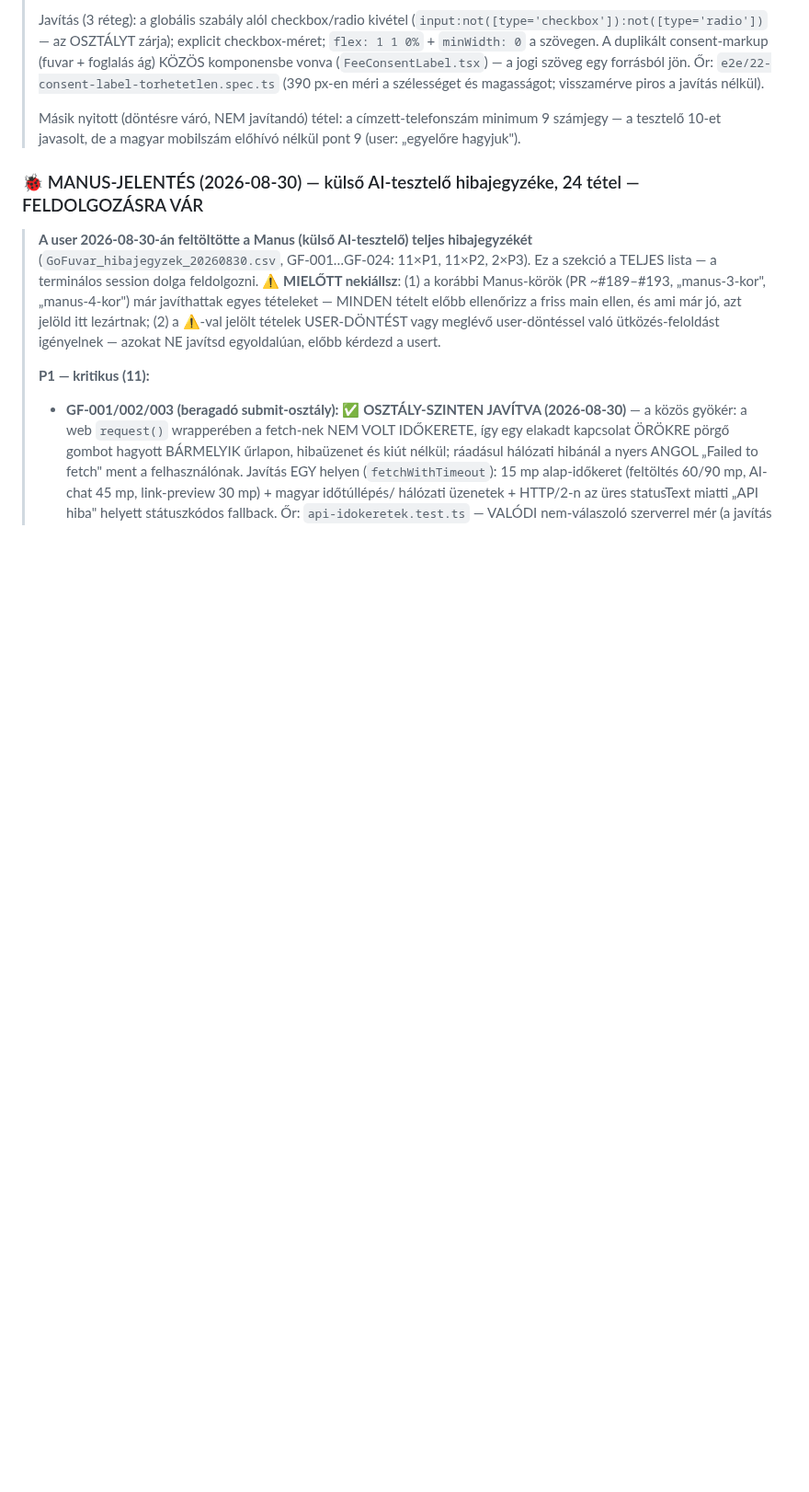
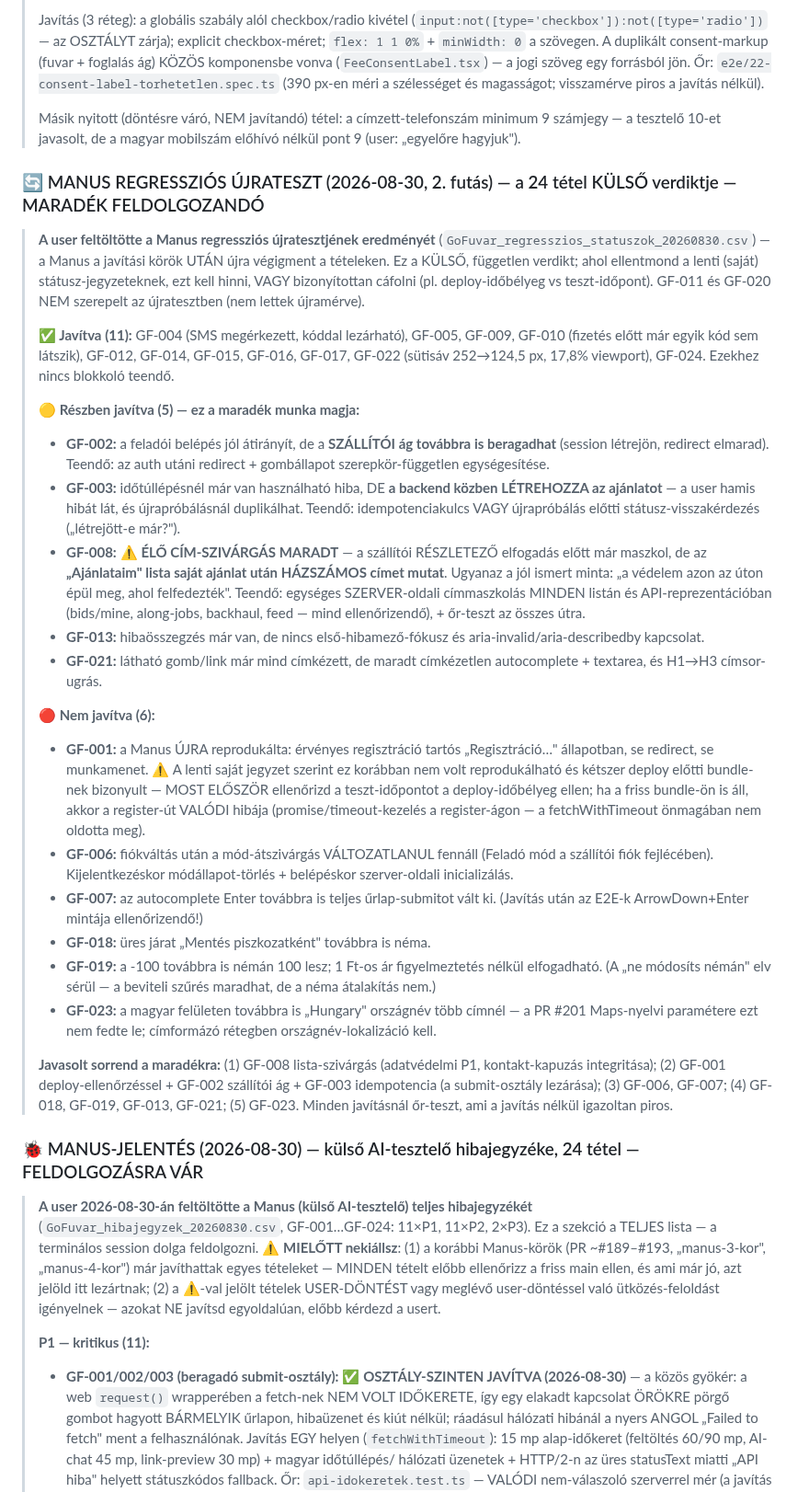
Before and after one commit to propertyTitan/BiztosFuvar, a Markdown page: CLAUDE.md, the part around the change. Shown at 92% size. Rendered like a GitHub page; blank space fills up the shorter version.

Commit message:
docs(CLAUDE.md): Manus regressziós újrateszt (2026-08-30, 2. futás) státuszai (#202)
A külső újrateszt verdiktje a 24 tételre: 11 javítva, 5 részben
(köztük GF-008 élő cím-szivárgás az Ajánlataim listán), 6 nem javítva
(GF-001 újra reprodukálva — deploy-időbélyeg ellenőrzendő), GF-011/020
nem lett újramérve. Javasolt maradék-sorrenddel.

Co-authored-by: Claude <noreply@anthropic.com>

```diff
--- a/CLAUDE.md
+++ b/CLAUDE.md
@@ -209,6 +209,70 @@ Bíróság:          Hódmezővásárhelyi Járásbíróság / Szegedi Törvény
 > Másik nyitott (döntésre váró, NEM javítandó) tétel: a címzett-telefonszám
 > minimum 9 számjegy — a tesztelő 10-et javasolt, de a magyar mobilszám
 > előhívó nélkül pont 9 (user: „egyelőre hagyjuk").
+
+### 🔄 MANUS REGRESSZIÓS ÚJRATESZT (2026-08-30, 2. futás) — a 24 tétel KÜLSŐ verdiktje — MARADÉK FELDOLGOZANDÓ
+
+> **A user feltöltötte a Manus regressziós újratesztjének eredményét**
+> (`GoFuvar_regresszios_statuszok_20260830.csv`) — a Manus a javítási körök
+> UTÁN újra végigment a tételeken. Ez a KÜLSŐ, független verdikt; ahol
+> ellentmond a lenti (saját) státusz-jegyzeteknek, ezt kell hinni, VAGY
+> bizonyítottan cáfolni (pl. deploy-időbélyeg vs teszt-időpont).
+> GF-011 és GF-020 NEM szerepelt az újratesztben (nem lettek újramérve).
+>
+> **✅ Javítva (11):** GF-004 (SMS megérkezett, kóddal lezárható),
+> GF-005, GF-009, GF-010 (fizetés előtt már egyik kód sem látszik),
+> GF-012, GF-014, GF-015, GF-016, GF-017, GF-022 (sütisáv 252→124,5 px,
+> 17,8% viewport), GF-024. Ezekhez nincs blokkoló teendő.
+>
+> **🟡 Részben javítva (5) — ez a maradék munka magja:**
+>
+> - **GF-002:** a feladói belépés jól átirányít, de a **SZÁLLÍTÓI ág
+>   továbbra is beragadhat** (session létrejön, redirect elmarad).
+>   Teendő: az auth utáni redirect + gombállapot szerepkör-független
+>   egységesítése.
+> - **GF-003:** időtúllépésnél már van használható hiba, DE **a backend
+>   közben LÉTREHOZZA az ajánlatot** — a user hamis hibát lát, és
+>   újrapróbálásnál duplikálhat. Teendő: idempotenciakulcs VAGY
+>   újrapróbálás előtti státusz-visszakérdezés („létrejött-e már?").
+> - **GF-008:** ⚠️ **ÉLŐ CÍM-SZIVÁRGÁS MARADT** — a szállítói RÉSZLETEZŐ
+>   elfogadás előtt már maszkol, de az **„Ajánlataim" lista saját ajánlat
+>   után HÁZSZÁMOS címet mutat**. Ugyanaz a jól ismert minta: „a védelem
+>   azon az úton épül meg, ahol felfedezték". Teendő: egységes
+>   SZERVER-oldali címmaszkolás MINDEN listán és API-reprezentációban
+>   (bids/mine, along-jobs, backhaul, feed — mind ellenőrizendő), +
+>   őr-teszt az összes útra.
+> - **GF-013:** hibaösszegzés már van, de nincs első-hibamező-fókusz és
+>   aria-invalid/aria-describedby kapcsolat.
+> - **GF-021:** látható gomb/link már mind címkézett, de maradt címkézetlen
+>   autocomplete + textarea, és H1→H3 címsor-ugrás.
+>
+> **🔴 Nem javítva (6):**
+>
+> - **GF-001:** a Manus ÚJRA reprodukálta: érvényes regisztráció tartós
+>   „Regisztráció…" állapotban, se redirect, se munkamenet. ⚠️ A lenti
+>   saját jegyzet szerint ez korábban nem volt reprodukálható és kétszer
+>   deploy előtti bundle-nek bizonyult — MOST ELŐSZÖR ellenőrizd a
+>   teszt-időpontot a deploy-időbélyeg ellen; ha a friss bundle-ön is áll,
+>   akkor a register-út VALÓDI hibája (promise/timeout-kezelés a
+>   register-ágon — a fetchWithTimeout önmagában nem oldotta meg).
+> - **GF-006:** fiókváltás után a mód-átszivárgás VÁLTOZATLANUL fennáll
+>   (Feladó mód a szállítói fiók fejlécében). Kijelentkezéskor
+>   módállapot-törlés + belépéskor szerver-oldali inicializálás.
+> - **GF-007:** az autocomplete Enter továbbra is teljes űrlap-submitot
+>   vált ki. (Javítás után az E2E-k ArrowDown+Enter mintája ellenőrizendő!)
+> - **GF-018:** üres járat „Mentés piszkozatként" továbbra is néma.
+> - **GF-019:** a -100 továbbra is némán 100 lesz; 1 Ft-os ár
+>   figyelmeztetés nélkül elfogadható. (A „ne módosíts némán" elv sérül —
+>   a beviteli szűrés maradhat, de a néma átalakítás nem.)
+> - **GF-023:** a magyar felületen továbbra is „Hungary" országnév több
+>   címnél — a PR #201 Maps-nyelvi paramétere ezt nem fedte le;
+>   címformázó rétegben országnév-lokalizáció kell.
+>
+> **Javasolt sorrend a maradékra:** (1) GF-008 lista-szivárgás (adatvédelmi
+> P1, kontakt-kapuzás integritása); (2) GF-001 deploy-ellenőrzéssel +
+> GF-002 szállítói ág + GF-003 idempotencia (a submit-osztály lezárása);
+> (3) GF-006, GF-007; (4) GF-018, GF-019, GF-013, GF-021; (5) GF-023.
+> Minden javításnál őr-teszt, ami a javítás nélkül igazoltan piros.
 
 ### 🐞 MANUS-JELENTÉS (2026-08-30) — külső AI-tesztelő hibajegyzéke, 24 tétel — FELDOLGOZÁSRA VÁR
 
```
